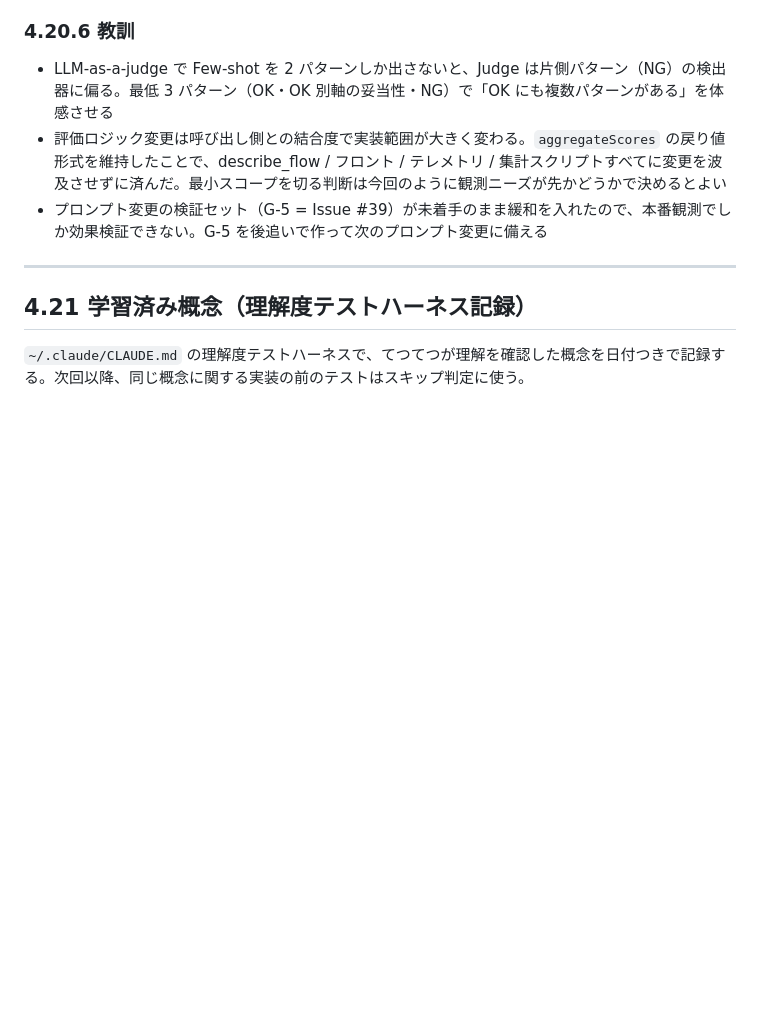
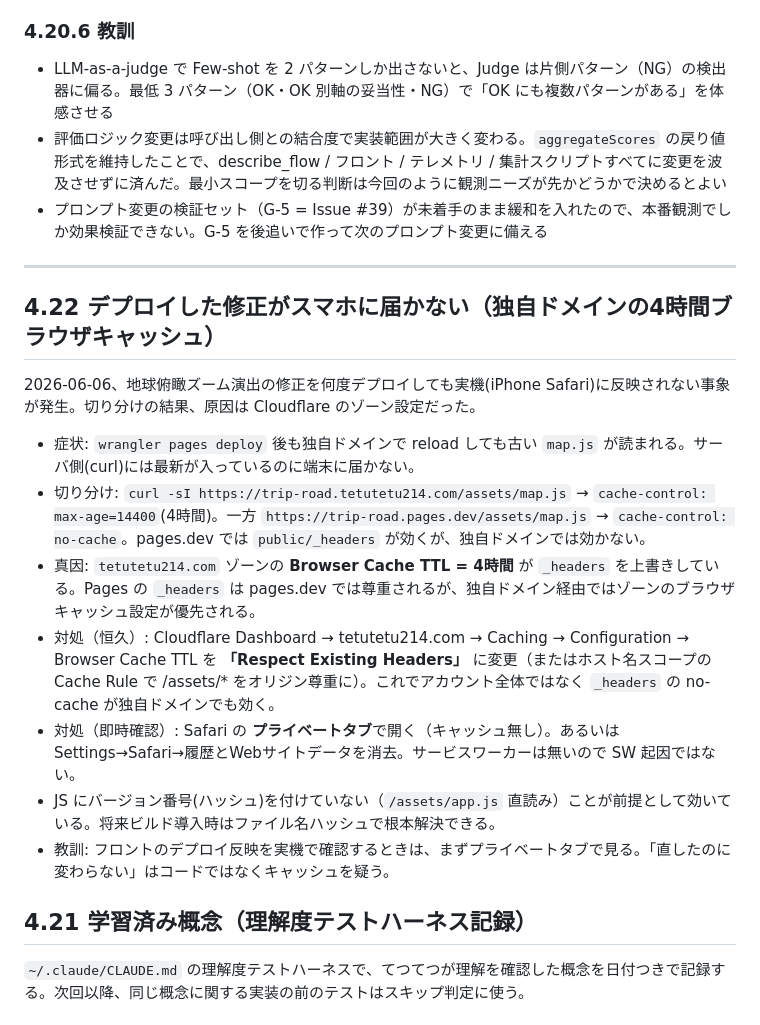
Before and after one commit to tetutetu214/trip-road, a Markdown page: docs/knowledge.md, the part around the change. Rendered like a GitHub page; blank space fills up the shorter version.

Commit message:
docs(knowledge): 独自ドメインの4時間ブラウザキャッシュ問題を記録
デプロイ修正が実機に届かない原因はゾーンの Browser Cache TTL が
_headers を上書きしていたため。切り分け手順と対処を残す。

Co-Authored-By: Claude Opus 4.8 (1M context) <noreply@anthropic.com>

```diff
--- a/docs/knowledge.md
+++ b/docs/knowledge.md
@@ -1209,6 +1209,18 @@ LLM 自動生成を保ったまま品質を上げる。手作業による解説
 - プロンプト変更の検証セット（G-5 = Issue #39）が未着手のまま緩和を入れたので、本番観測でしか効果検証できない。G-5 を後追いで作って次のプロンプト変更に備える
 
 ---
+
+## 4.22 デプロイした修正がスマホに届かない（独自ドメインの4時間ブラウザキャッシュ）
+
+2026-06-06、地球俯瞰ズーム演出の修正を何度デプロイしても実機(iPhone Safari)に反映されない事象が発生。切り分けの結果、原因は Cloudflare のゾーン設定だった。
+
+- 症状: `wrangler pages deploy` 後も独自ドメインで reload しても古い `map.js` が読まれる。サーバ側(curl)には最新が入っているのに端末に届かない。
+- 切り分け: `curl -sI https://trip-road.tetutetu214.com/assets/map.js` → `cache-control: max-age=14400`(4時間)。一方 `https://trip-road.pages.dev/assets/map.js` → `cache-control: no-cache`。pages.dev では `public/_headers` が効くが、独自ドメインでは効かない。
+- 真因: `tetutetu214.com` ゾーンの **Browser Cache TTL = 4時間** が `_headers` を上書きしている。Pages の `_headers` は pages.dev では尊重されるが、独自ドメイン経由ではゾーンのブラウザキャッシュ設定が優先される。
+- 対処（恒久）: Cloudflare Dashboard → tetutetu214.com → Caching → Configuration → Browser Cache TTL を **「Respect Existing Headers」** に変更（またはホスト名スコープの Cache Rule で /assets/* をオリジン尊重に）。これでアカウント全体ではなく `_headers` の no-cache が独自ドメインでも効く。
+- 対処（即時確認）: Safari の **プライベートタブ**で開く（キャッシュ無し）。あるいは Settings→Safari→履歴とWebサイトデータを消去。サービスワーカーは無いので SW 起因ではない。
+- JS にバージョン番号(ハッシュ)を付けていない（`/assets/app.js` 直読み）ことが前提として効いている。将来ビルド導入時はファイル名ハッシュで根本解決できる。
+- 教訓: フロントのデプロイ反映を実機で確認するときは、まずプライベートタブで見る。「直したのに変わらない」はコードではなくキャッシュを疑う。
 
 ## 4.21 学習済み概念（理解度テストハーネス記録）
 
```
